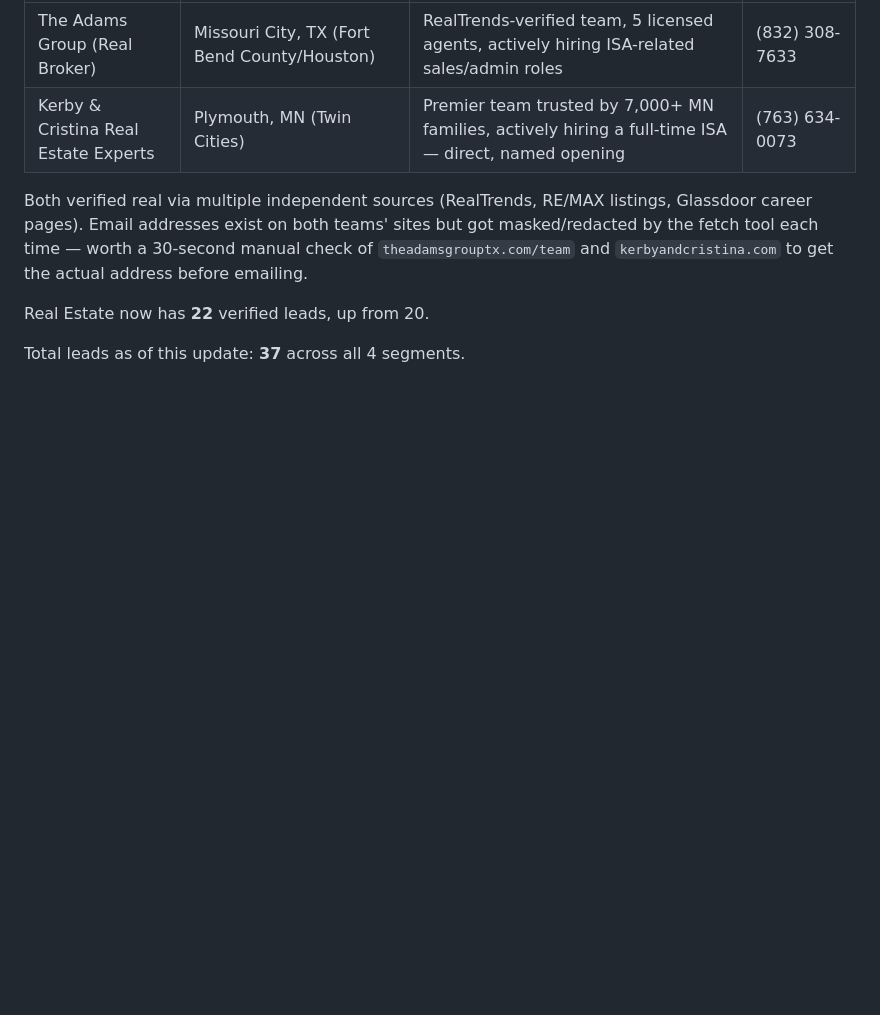
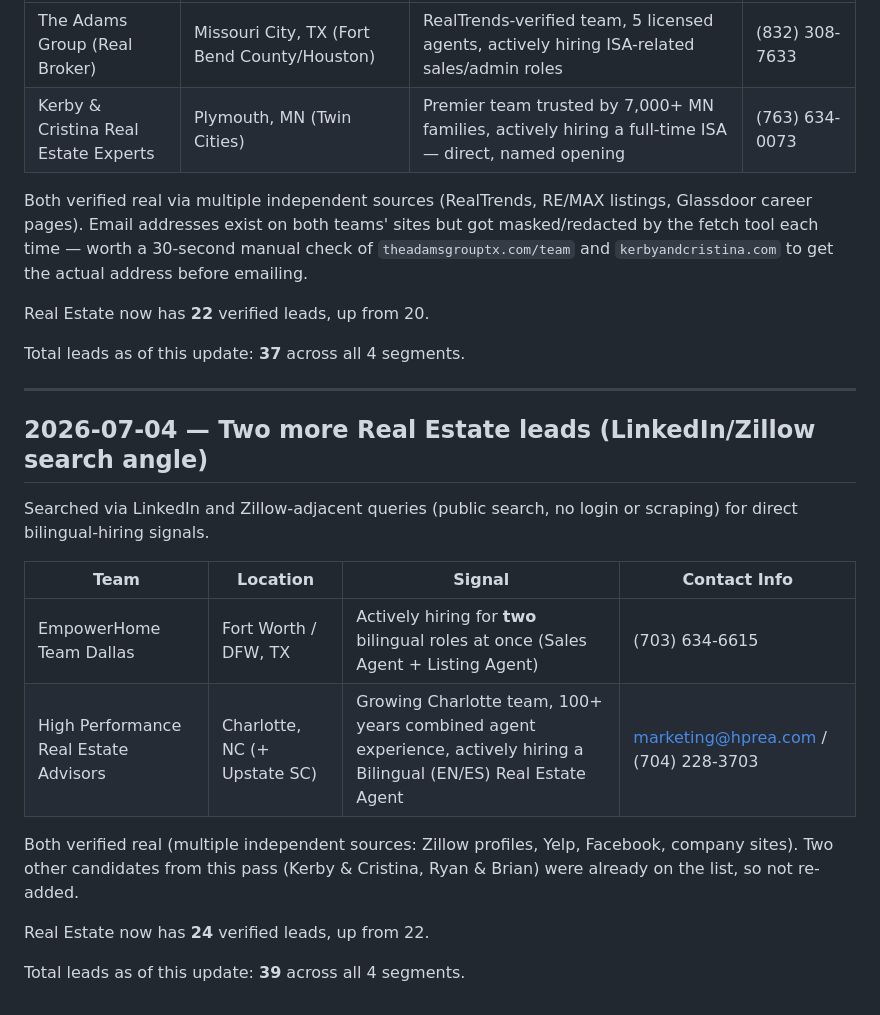
Before and after one commit to isaacsoberanis80/international-isa-website, a Markdown page: LEAD_LIST.md, the part around the change. Drawn GitHub-style; blank space fills up the shorter version.

Commit message:
Add 2 verified Real Estate leads via LinkedIn/Zillow search
EmpowerHome Team Dallas (hiring 2 bilingual roles at once) and High
Performance Real Estate Advisors (Charlotte, actively hiring bilingual).
Real Estate now at 24 verified leads, 39 total across all 4 segments.

```diff
--- a/LEAD_LIST.md
+++ b/LEAD_LIST.md
@@ -276,3 +276,23 @@ sites but got masked/redacted by the fetch tool each time — worth a
 Real Estate now has **22** verified leads, up from 20.
 
 Total leads as of this update: **37** across all 4 segments.
+
+---
+
+## 2026-07-04 — Two more Real Estate leads (LinkedIn/Zillow search angle)
+
+Searched via LinkedIn and Zillow-adjacent queries (public search, no login
+or scraping) for direct bilingual-hiring signals.
+
+| Team | Location | Signal | Contact Info |
+|---|---|---|---|
+| EmpowerHome Team Dallas | Fort Worth / DFW, TX | Actively hiring for **two** bilingual roles at once (Sales Agent + Listing Agent) | (703) 634-6615 |
+| High Performance Real Estate Advisors | Charlotte, NC (+ Upstate SC) | Growing Charlotte team, 100+ years combined agent experience, actively hiring a Bilingual (EN/ES) Real Estate Agent | marketing@hprea.com / (704) 228-3703 |
+
+Both verified real (multiple independent sources: Zillow profiles, Yelp,
+Facebook, company sites). Two other candidates from this pass (Kerby &
+Cristina, Ryan & Brian) were already on the list, so not re-added.
+
+Real Estate now has **24** verified leads, up from 22.
+
+Total leads as of this update: **39** across all 4 segments.
```
